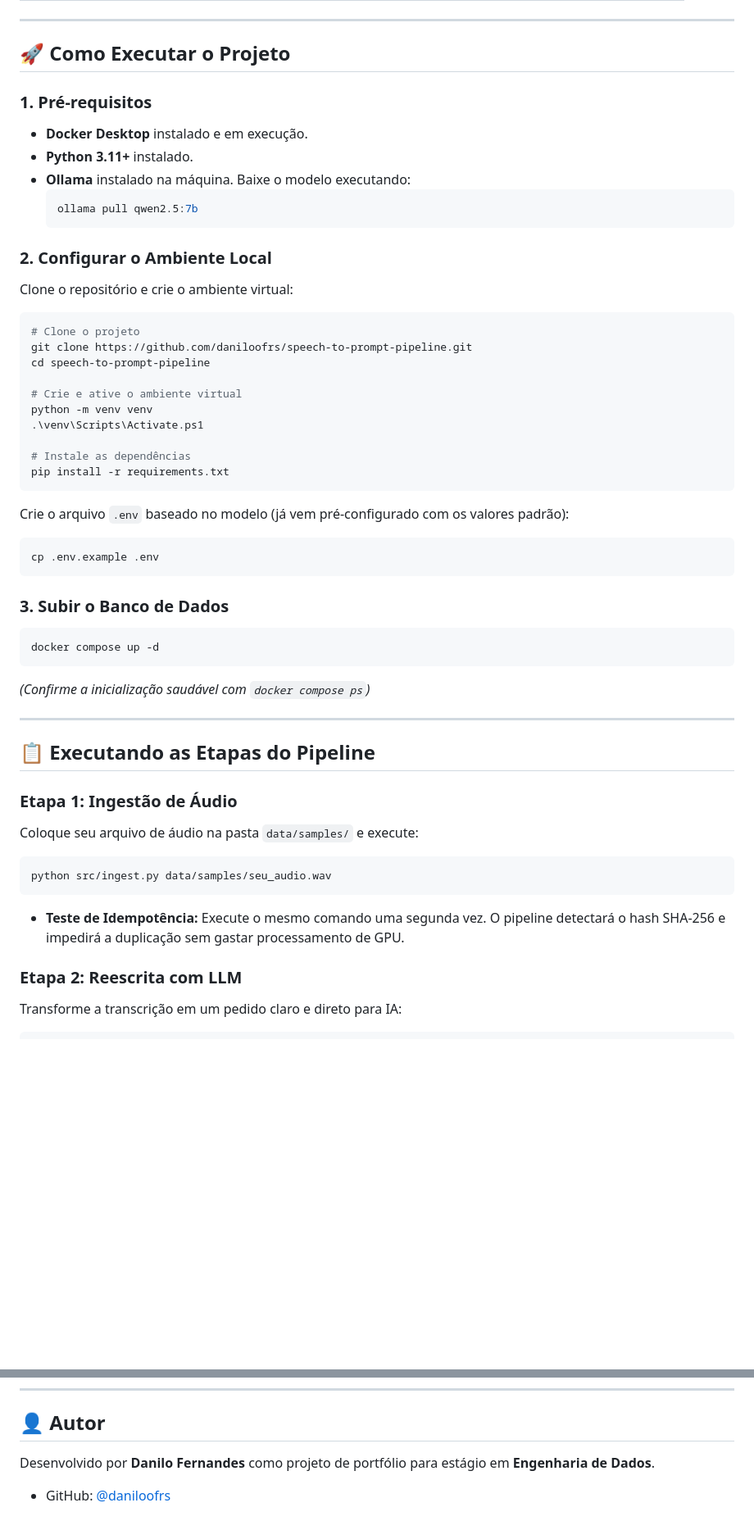
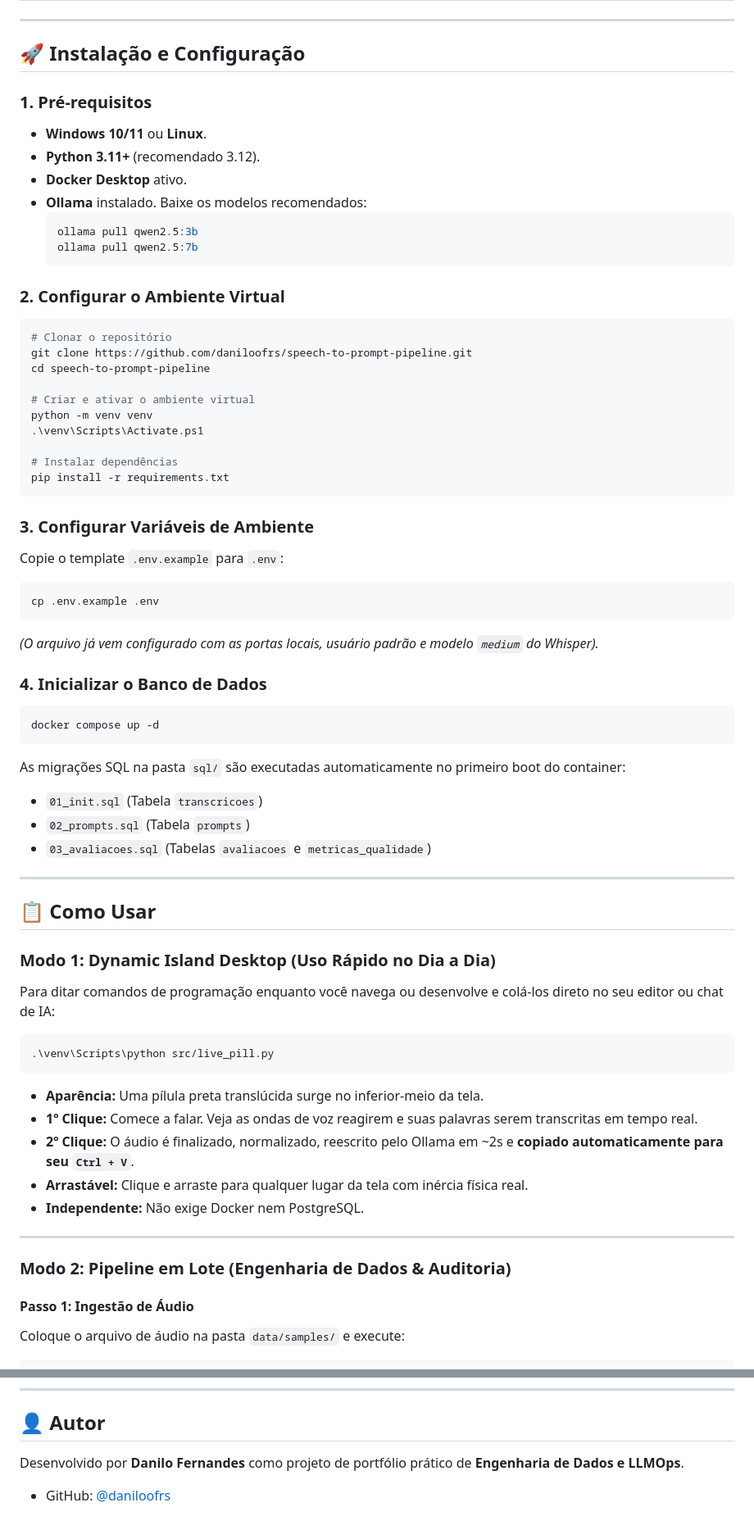
Before and after one commit to daniloofrs/speech-to-prompt-pipeline, a Markdown page: README.md, 2 parts joined by grey strips. Shown at 82% size. Drawn GitHub-style; blank space fills up the shorter version.

````diff
--- a/README.md
+++ b/README.md
@@ -94,53 +134,69 @@ O LLM é acionado com `temperature = 0.1` e um system prompt que proíbe termina
 
 ---
 
-## 🚀 Como Executar o Projeto
+## 🚀 Instalação e Configuração
 
 ### 1. Pré-requisitos
-- **Docker Desktop** instalado e em execução.
-- **Python 3.11+** instalado.
-- **Ollama** instalado na máquina. Baixe o modelo executando:
+- **Windows 10/11** ou **Linux**.
+- **Python 3.11+** (recomendado 3.12).
+- **Docker Desktop** ativo.
+- **Ollama** instalado. Baixe os modelos recomendados:
   ```bash
+  ollama pull qwen2.5:3b
   ollama pull qwen2.5:7b
   ```
 
-### 2. Configurar o Ambiente Local
-Clone o repositório e crie o ambiente virtual:
+### 2. Configurar o Ambiente Virtual
 ```powershell
-# Clone o projeto
+# Clonar o repositório
 git clone https://github.com/daniloofrs/speech-to-prompt-pipeline.git
 cd speech-to-prompt-pipeline
 
-# Crie e ative o ambiente virtual
+# Criar e ativar o ambiente virtual
 python -m venv venv
 .\venv\Scripts\Activate.ps1
 
-# Instale as dependências
+# Instalar dependências
 pip install -r requirements.txt
 ```
 
-Crie o arquivo `.env` baseado no modelo (já vem pré-configurado com os valores padrão):
+### 3. Configurar Variáveis de Ambiente
+Copie o template `.env.example` para `.env`:
 ```powershell
 cp .env.example .env
 ```
+*(O arquivo já vem configurado com as portas locais, usuário padrão e modelo `medium` do Whisper).*
 
-### 3. Subir o Banco de Dados
+### 4. Inicializar o Banco de Dados
 ```powershell
 docker compose up -d
 ```
-*(Confirme a inicialização saudável com `docker compose ps`)*
+As migrações SQL na pasta `sql/` são executadas automaticamente no primeiro boot do container:
+- `01_init.sql` (Tabela `transcricoes`)
+- `02_prompts.sql` (Tabela `prompts`)
+- `03_avaliacoes.sql` (Tabelas `avaliacoes` e `metricas_qualidade`)
 
 ---
 
-## 📋 Executando as Etapas do Pipeline
+## 📋 Como Usar
 
-### Etapa 1: Ingestão de Áudio
-Coloque seu arquivo de áudio na pasta `data/samples/` e execute:
+### Modo 1: Dynamic Island Desktop (Uso Rápido no Dia a Dia)
+Para ditar comandos de programação enquanto você navega ou desenvolve e colá-los direto no seu editor ou chat de IA:
+
 ```powershell
-python src/ingest.py data/samples/seu_audio.wav
+.\venv\Scripts\python src/live_pill.py
 ```
-- **Teste de Idempotência:** Execute o mesmo comando uma segunda vez. O pipeline detectará o hash SHA-256 e impedirá a duplicação sem gastar processamento de GPU.
 
-### Etapa 2: Reescrita com LLM
-Transforme a transcrição em um pedido claro e direto para IA:
+- **Aparência:** Uma pílula preta translúcida surge no inferior-meio da tela.
+- **1º Clique:** Comece a falar. Veja as ondas de voz reagirem e suas palavras serem transcritas em tempo real.
+- **2º Clique:** O áudio é finalizado, normalizado, reescrito pelo Ollama em ~2s e **copiado automaticamente para seu `Ctrl + V`**.
+- **Arrastável:** Clique e arraste para qualquer lugar da tela com inércia física real.
+- **Independente:** Não exige Docker nem PostgreSQL.
+
+---
+
+### Modo 2: Pipeline em Lote (Engenharia de Dados & Auditoria)
+
+#### Passo 1: Ingestão de Áudio
+Coloque o arquivo de áudio na pasta `data/samples/` e execute:
 ```powershell
@@ -232,5 +282,5 @@ docker exec -it speech_pipeline_postgres psql -U pipeline_user -d speech_pipelin
 
 ## 👤 Autor
 
-Desenvolvido por **Danilo Fernandes** como projeto de portfólio para estágio em **Engenharia de Dados**.
+Desenvolvido por **Danilo Fernandes** como projeto de portfólio prático de **Engenharia de Dados e LLMOps**.
 - GitHub: [@daniloofrs](https://github.com/daniloofrs)
````
Also changed, not shown: other parts of README.md (+148 -114 lines).
